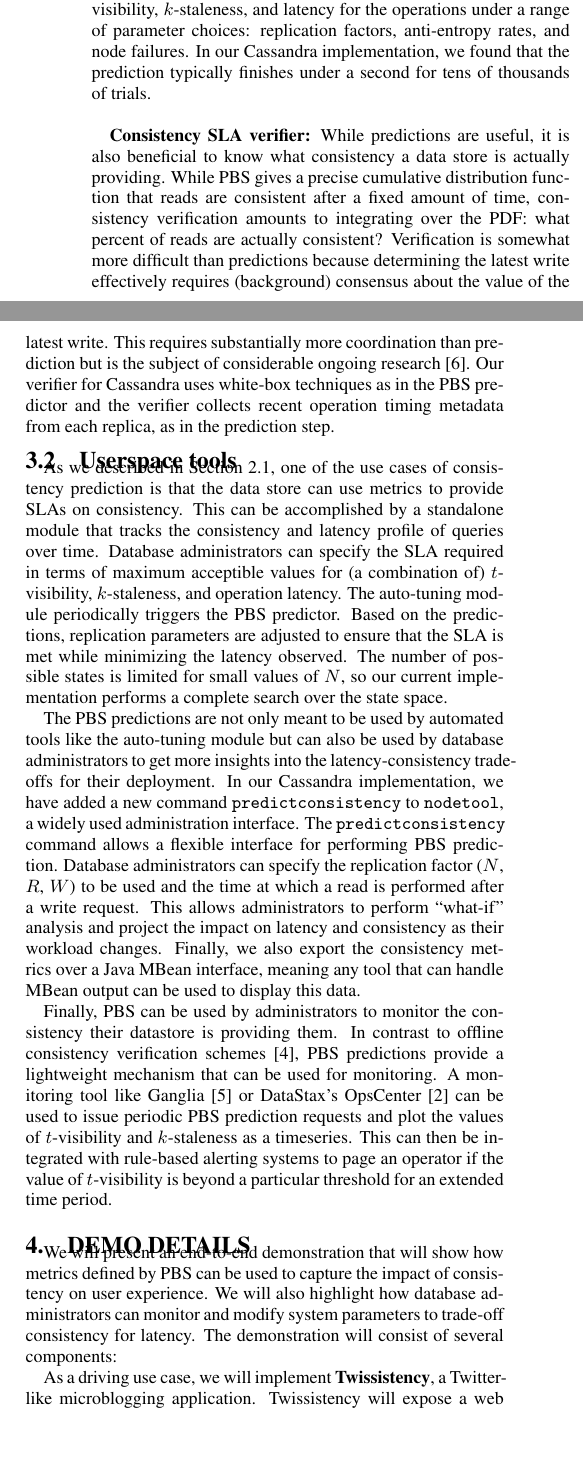
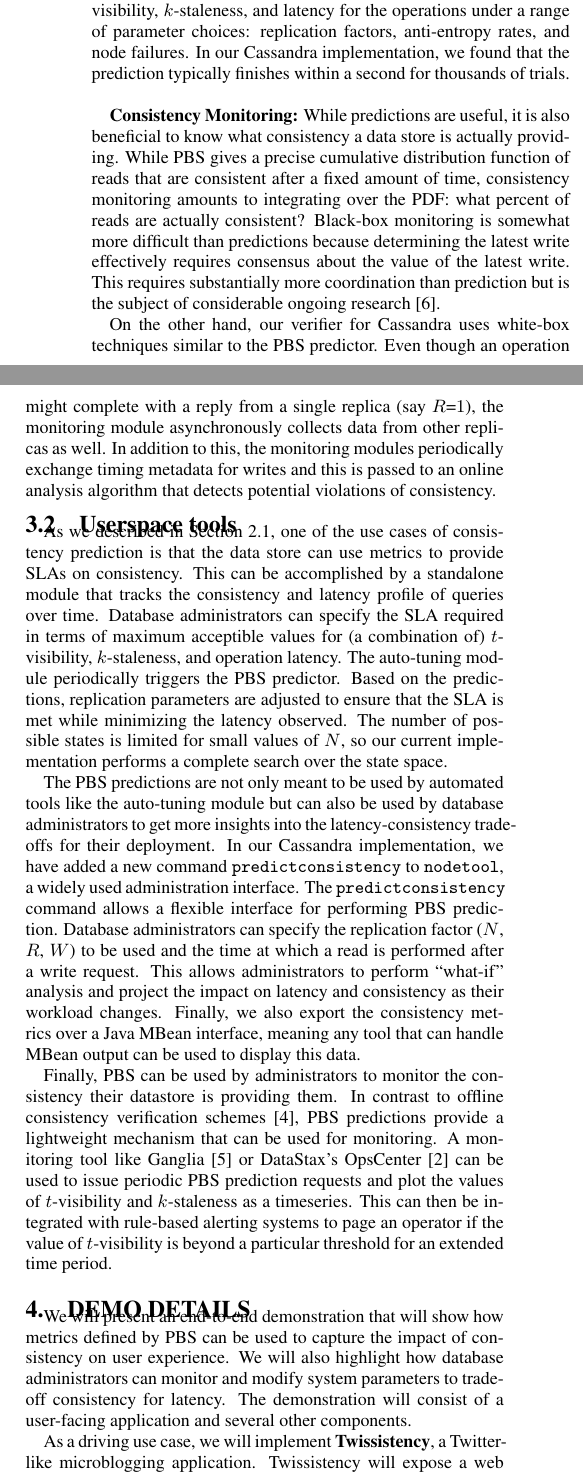
Before and after one commit to radlab/pbs-sigmod-demo, a LaTeX paper (pbs-demo.tex, which reads arch.tex, demo.tex): two parts of the columns of page 3 of 4, joined at a grey line, cut so that both start at the same text, the shorter picture padded with empty space. Compiled offline with pdfLaTeX.

Commit message:
Remove orphans etc.

```diff
--- a/arch.tex
+++ b/arch.tex
@@ -55,8 +55,8 @@ behave stochastically according to the observed distributions. This
 allows us to estimate $t$-visibility, $k$-staleness, and latency for
 the operations under a range of parameter choices: replication
 factors, anti-entropy rates, and node failures. In our Cassandra
-implementation, we found that the prediction typically finishes under
-a second for tens of thousands of trials.\\
+implementation, we found that the prediction typically finishes within
+a second for thousands of trials.\\
 
 
 %Talk about how the simulation can be triggered by either the database
@@ -65,19 +65,22 @@ a second for tens of thousands of trials.\\
 %prediction module - This module also completes the loop and adjusts the value of
 %N,R and W until the consistency SLA is met.
 
-\textbf{Consistency SLA verifier:} While predictions are useful, it is
-also beneficial to know what consistency a data store is actually
-providing. While PBS gives a precise cumulative distribution function
-that reads are consistent after a fixed amount of time, consistency
-verification amounts to integrating over the PDF: what percent of
-reads are actually consistent? Verification is somewhat more difficult
-than predictions because determining the latest write effectively
-requires (background) consensus about the value of the latest
-write. This requires substantially more coordination than prediction
-but is the subject of considerable ongoing
-research~\cite{hotdep}. Our verifier for Cassandra uses white-box
-techniques as in the PBS predictor and the verifier collects recent
-operation timing metadata from each replica, as in the prediction step.
+\textbf{Consistency Monitoring:} While predictions are useful, it is
+also beneficial to know what consistency a data store is actually providing.
+While PBS gives a precise cumulative distribution function of reads that are
+consistent after a fixed amount of time, consistency monitoring amounts to
+integrating over the PDF: what percent of reads are actually consistent?
+Black-box monitoring is somewhat more difficult than predictions because
+determining the latest write effectively requires consensus about the value of
+the latest write. This requires substantially more coordination than prediction
+but is the subject of considerable ongoing research~\cite{hotdep}.
+
+On the other hand, our verifier for Cassandra uses white-box techniques similar
+to the PBS predictor. Even though an operation might complete with a reply
+from a single replica (say $R$=$1$), the monitoring module asynchronously collects
+data from other replicas as well. In addition to this, the monitoring modules
+periodically exchange timing metadata for writes and this is passed to an online
+analysis algorithm that detects potential violations of consistency.
 
 \subsection{Userspace tools}
 
--- a/demo.tex
+++ b/demo.tex
@@ -9,7 +9,8 @@ We will present an end-to-end demonstration that will show how metrics
 defined by PBS can be used to capture the impact of consistency on
 user experience. We will also highlight how database administrators
 can monitor and modify system parameters to trade-off consistency for
-latency. The demonstration will consist of several components:
+latency. The demonstration will consist of a user-facing application and
+several other components.
 
 \begin{figure*}[tb]
 \centering
```
Also changed, not shown: intro.tex (+13 -13 lines), pbs-demo.tex (+3 -4 lines), usage.tex (+2 -2 lines).
